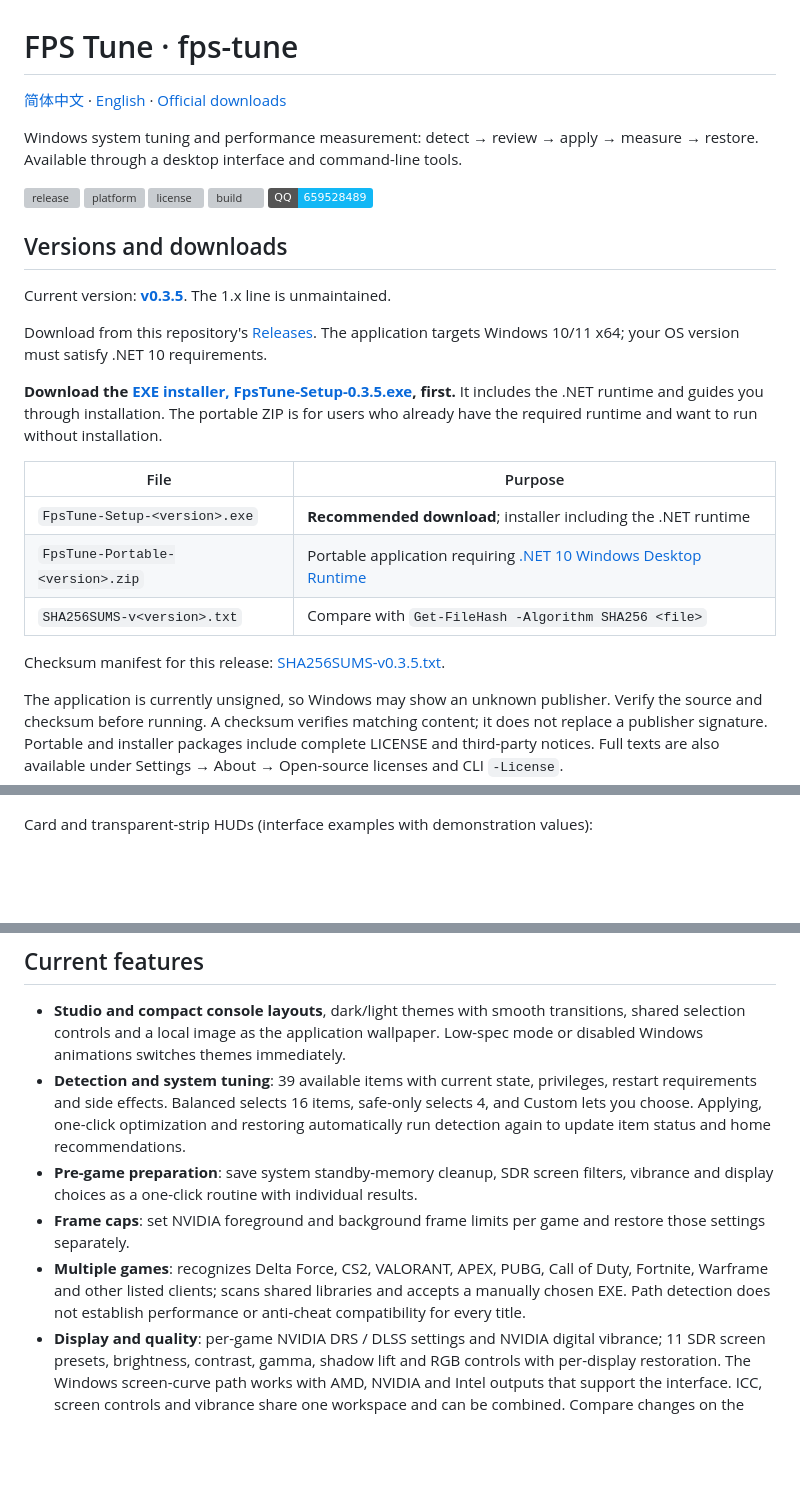
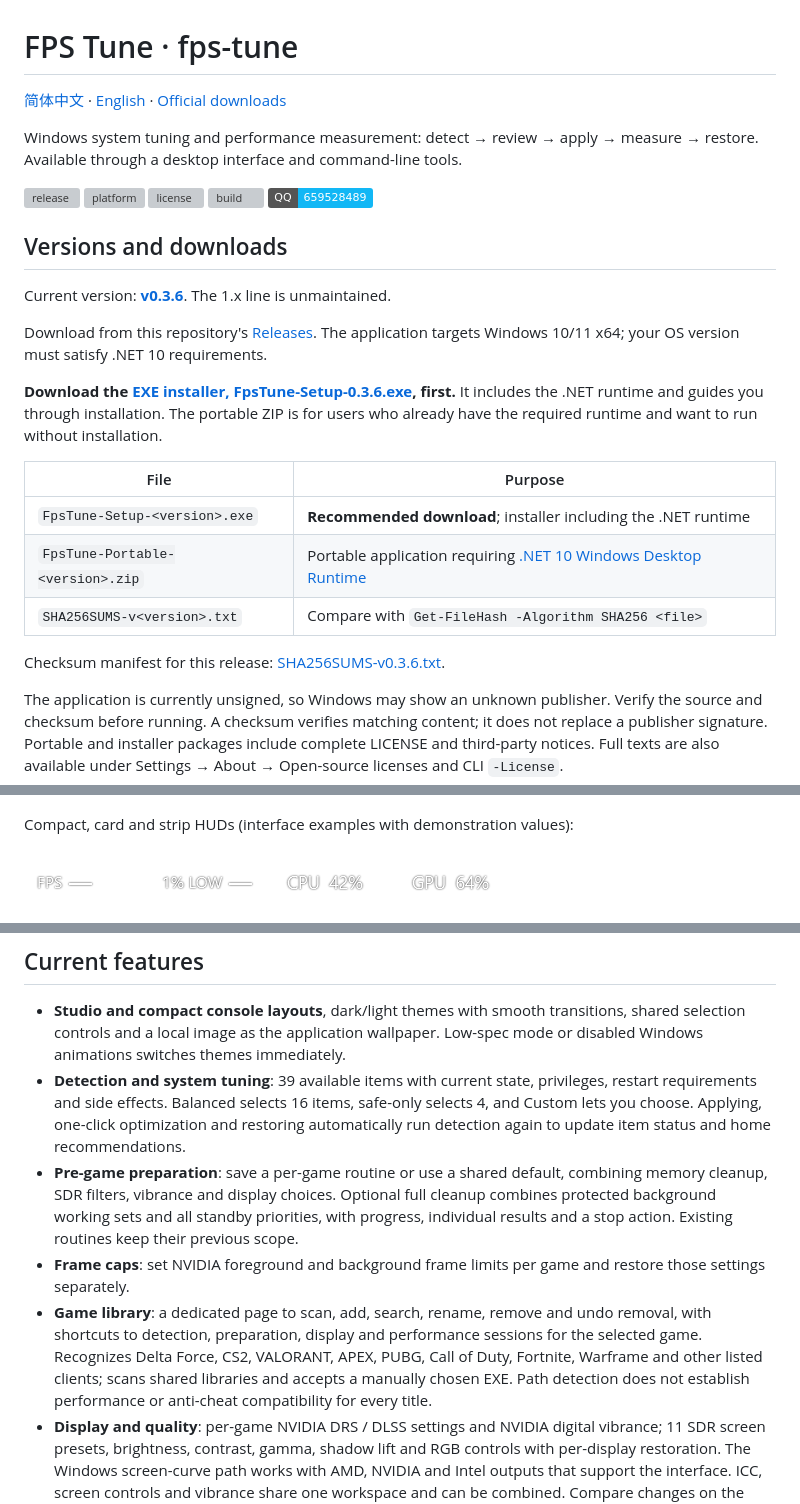
Before and after one commit to jidekaixin2dian/fps-tune, a Markdown page: README.en.md, 3 parts joined by grey strips. GitHub-like rendering; pictures changed too: assets/screenshots/hud/compact-transparent.png (added); badges without logos; blank space fills up the shorter version; grey boxes are pictures that could not be loaded.

```diff
--- a/README.en.md
+++ b/README.en.md
@@ -13,5 +13,5 @@ Available through a desktop interface and command-line tools.
 
 ## Versions and downloads
 
-Current version: **[v0.3.5](https://github.com/jidekaixin2dian/fps-tune/releases/tag/v0.3.5)**. The 1.x line is unmaintained.
+Current version: **[v0.3.6](https://github.com/jidekaixin2dian/fps-tune/releases/tag/v0.3.6)**. The 1.x line is unmaintained.
 
@@ -19,6 +19,6 @@ Download from this repository's [Releases](https://github.com/jidekaixin2dian/fp
 The application targets Windows 10/11 x64; your OS version must satisfy .NET 10 requirements.
 
-**Download the [EXE installer, FpsTune-Setup-0.3.5.exe](https://github.com/jidekaixin2dian/fps-tune/releases/download/v0.3.5/FpsTune-Setup-0.3.5.exe), first.** It includes the .NET runtime and guides you through installation. The portable ZIP is for users who already have the required runtime and want to run without installation.
+**Download the [EXE installer, FpsTune-Setup-0.3.6.exe](https://github.com/jidekaixin2dian/fps-tune/releases/download/v0.3.6/FpsTune-Setup-0.3.6.exe), first.** It includes the .NET runtime and guides you through installation. The portable ZIP is for users who already have the required runtime and want to run without installation.
 
 | File | Purpose |
 |---|---|
@@ -26,7 +26,7 @@ The application targets Windows 10/11 x64; your OS version must satisfy .NET 10
 | `FpsTune-Portable-<version>.zip` | Portable application requiring [.NET 10 Windows Desktop Runtime](https://dotnet.microsoft.com/download/dotnet/10.0) |
 | `SHA256SUMS-v<version>.txt` | Compare with `Get-FileHash -Algorithm SHA256 <file>` |
 
-Checksum manifest for this release: [SHA256SUMS-v0.3.5.txt](https://github.com/jidekaixin2dian/fps-tune/releases/download/v0.3.5/SHA256SUMS-v0.3.5.txt).
+Checksum manifest for this release: [SHA256SUMS-v0.3.6.txt](https://github.com/jidekaixin2dian/fps-tune/releases/download/v0.3.6/SHA256SUMS-v0.3.6.txt).
 
 The application is currently unsigned, so Windows may show an unknown publisher. Verify the source and checksum before running. A checksum verifies matching content; it does not replace a publisher signature.
 Portable and installer packages include complete LICENSE and third-party notices. Full texts are also available under Settings → About → Open-source licenses and CLI `-License`.
@@ -58,7 +58,9 @@ The branded installer lets you choose a destination, including during reinstalla
 
 </details>
 
-Card and transparent-strip HUDs (interface examples with demonstration values):
+Compact, card and strip HUDs (interface examples with demonstration values):
+
+![Compact transparent HUD · interface example](assets/screenshots/hud/compact-transparent.png)
 
 ![Card HUD · interface example](assets/screenshots/hud/card-light.png)
 
@@ -68,9 +70,9 @@ Card and transparent-strip HUDs (interface examples with demonstration values):
 
 - **Studio and compact console layouts**, dark/light themes with smooth transitions, shared selection controls and a local image as the application wallpaper. Low-spec mode or disabled Windows animations switches themes immediately.
 - **Detection and system tuning**: 39 available items with current state, privileges, restart requirements and side effects. Balanced selects 16 items, safe-only selects 4, and Custom lets you choose. Applying, one-click optimization and restoring automatically run detection again to update item status and home recommendations.
-- **Pre-game preparation**: save system standby-memory cleanup, SDR screen filters, vibrance and display choices as a one-click routine with individual results.
+- **Pre-game preparation**: save a per-game routine or use a shared default, combining memory cleanup, SDR filters, vibrance and display choices. Optional full cleanup combines protected background working sets and all standby priorities, with progress, individual results and a stop action. Existing routines keep their previous scope.
 - **Frame caps**: set NVIDIA foreground and background frame limits per game and restore those settings separately.
-- **Multiple games**: recognizes Delta Force, CS2, VALORANT, APEX, PUBG, Call of Duty, Fortnite, Warframe and other listed clients; scans shared libraries and accepts a manually chosen EXE. Path detection does not establish performance or anti-cheat compatibility for every title.
+- **Game library**: a dedicated page to scan, add, search, rename, remove and undo removal, with shortcuts to detection, preparation, display and performance sessions for the selected game. Recognizes Delta Force, CS2, VALORANT, APEX, PUBG, Call of Duty, Fortnite, Warframe and other listed clients; scans shared libraries and accepts a manually chosen EXE. Path detection does not establish performance or anti-cheat compatibility for every title.
 - **Display and quality**: per-game NVIDIA DRS / DLSS settings and NVIDIA digital vibrance; 11 SDR screen presets, brightness, contrast, gamma, shadow lift and RGB controls with per-display restoration. The Windows screen-curve path works with AMD, NVIDIA and Intel outputs that support the interface. ICC, screen controls and vibrance share one workspace and can be combined. Compare changes on the included redacted game screenshots or your own images by dragging the divider. Advanced ICC supports custom `.icc` / `.icm` files and association restoration.
 - **Resolution**: choose a display under Display and quality → Resolution, select a 4:3 preset or edit dimensions with aspect-ratio lock. The current refresh rate is retained by default. Try existing driver modes or create NVIDIA custom modes, with a compact timed confirmation window, an independent rollback process and one-click restore. Scaling requests are verified and rolled back with a reason if the driver does not adopt them.
 - **Audio equalizer**: adjust 10 frequency bands, preamp and presets under Maintenance → Audio equalizer, with bypass and removal of this tool's changes. Uses Equalizer APO; first install the engine, configure the output device and restart when prompted.
```
Also changed, not shown: other parts of README.en.md (+8 -5 lines), CHANGELOG.md (+1 -1 lines), README.md (+16 -11 lines).
